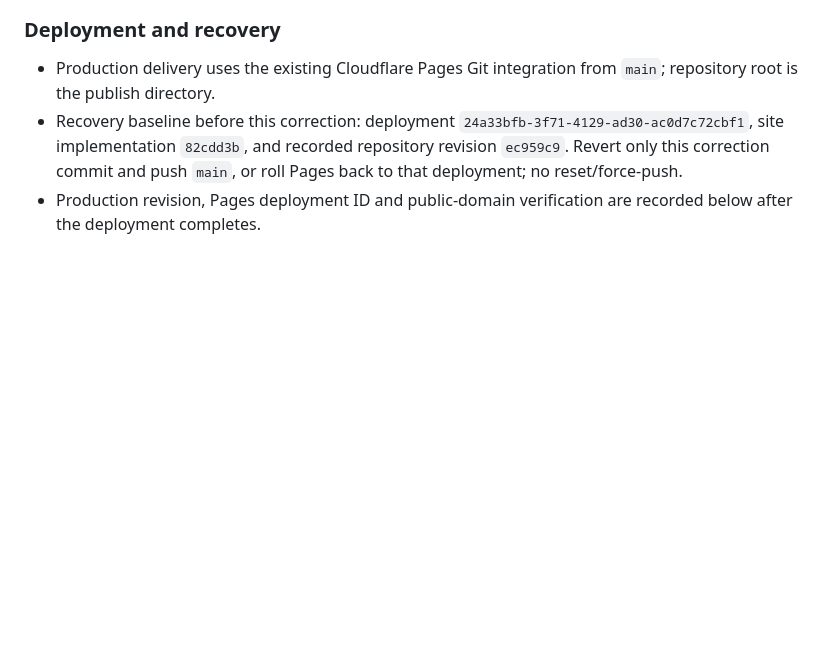
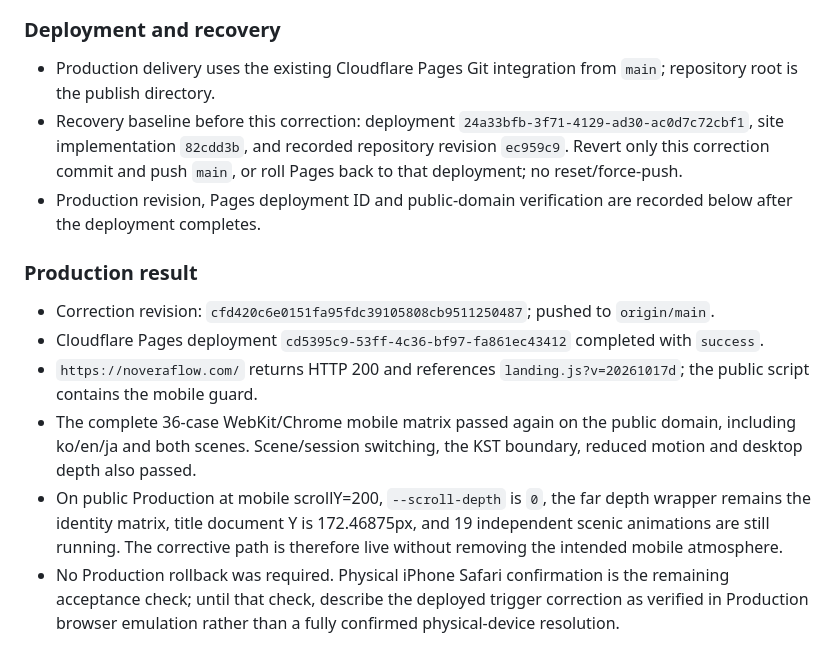
Before and after one commit to moolsoft-stack/noveraflow-site, a Markdown page: docs/HANDOVER_STATUS.md, the part around the change. GitHub-like rendering; blank space fills up the shorter version.

Commit message:
[CF-Pages-Skip] docs(site): record mobile compositor fix deployment

```diff
--- a/docs/HANDOVER_STATUS.md
+++ b/docs/HANDOVER_STATUS.md
@@ -618,3 +618,23 @@ scenery, content, store link, schedule or non-landing page was changed.
   and push `main`, or roll Pages back to that deployment; no reset/force-push.
 - Production revision, Pages deployment ID and public-domain verification are
   recorded below after the deployment completes.
+
+### Production result
+
+- Correction revision: `cfd420c6e0151fa95fdc39105808cb9511250487`;
+  pushed to `origin/main`.
+- Cloudflare Pages deployment `cd5395c9-53ff-4c36-bf97-fa861ec43412`
+  completed with `success`.
+- `https://noveraflow.com/` returns HTTP 200 and references
+  `landing.js?v=20261017d`; the public script contains the mobile guard.
+- The complete 36-case WebKit/Chrome mobile matrix passed again on the public
+  domain, including ko/en/ja and both scenes. Scene/session switching, the KST
+  boundary, reduced motion and desktop depth also passed.
+- On public Production at mobile scrollY=200, `--scroll-depth` is `0`, the far
+  depth wrapper remains the identity matrix, title document Y is 172.46875px,
+  and 19 independent scenic animations are still running. The corrective path
+  is therefore live without removing the intended mobile atmosphere.
+- No Production rollback was required. Physical iPhone Safari confirmation is
+  the remaining acceptance check; until that check, describe the deployed
+  trigger correction as verified in Production browser emulation rather than a
+  fully confirmed physical-device resolution.
```
